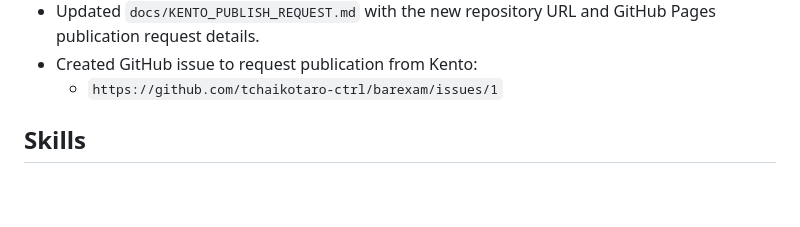
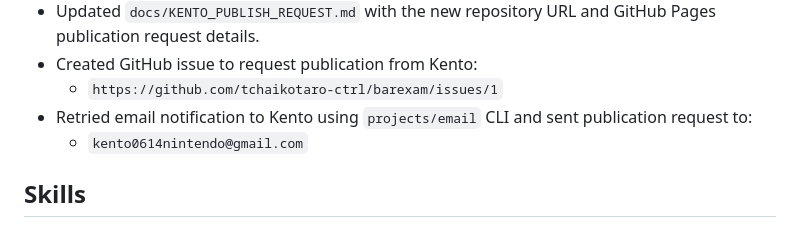
Before and after one commit to tchaikotaro-ctrl/barexam, a Markdown page: AGENTS.md, the part around the change. Rendered like a GitHub page; blank space fills up the shorter version.

Commit message:
Log Kento email resend in AGENTS work log

```diff
--- a/AGENTS.md
+++ b/AGENTS.md
@@ -61,6 +61,8 @@
 - Updated `docs/KENTO_PUBLISH_REQUEST.md` with the new repository URL and GitHub Pages publication request details.
 - Created GitHub issue to request publication from Kento:
   - `https://github.com/tchaikotaro-ctrl/barexam/issues/1`
+- Retried email notification to Kento using `projects/email` CLI and sent publication request to:
+  - `kento0614nintendo@gmail.com`
 
 ## Skills
 A skill is a set of local instructions to follow that is stored in a `SKILL.md` file. Below is the list of skills that can be used. Each entry includes a name, description, and file path so you can open the source for full instructions when using a specific skill.
```
